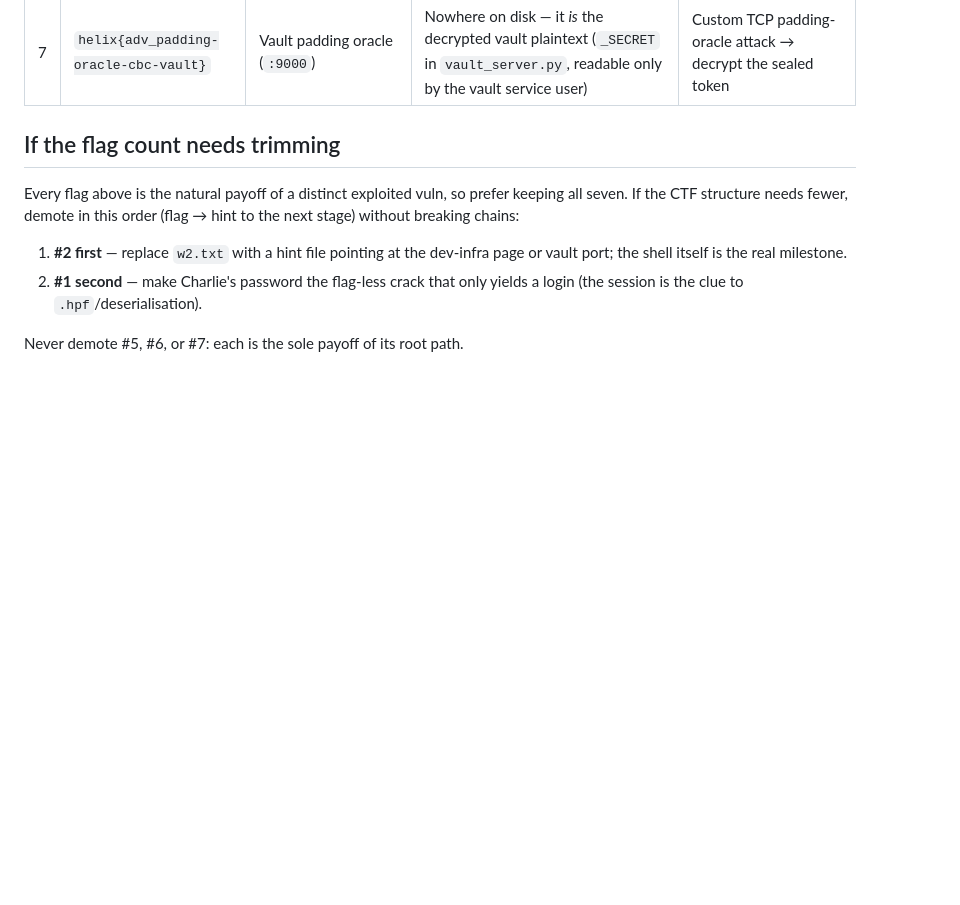
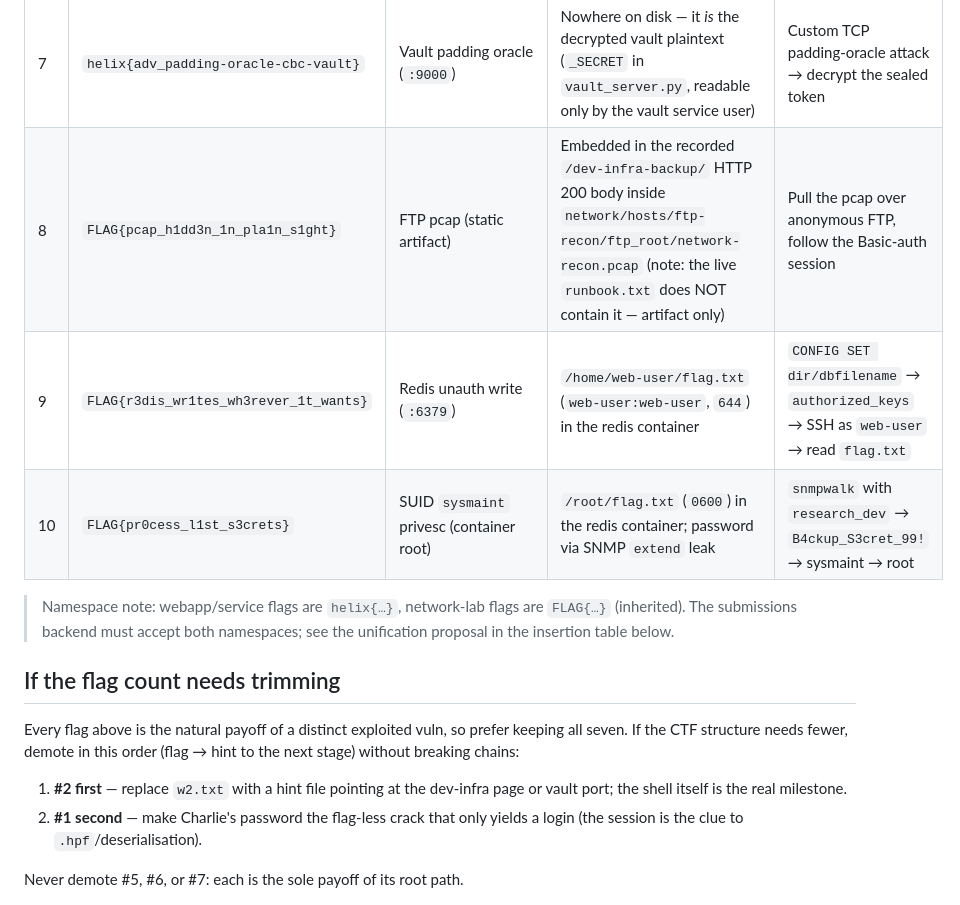
Before and after one commit to zawadhuda/CITS3200-CTF-Project, a Markdown page: docs/FLAGS.md, the part around the change. GitHub-like rendering; blank space fills up the shorter version.

Commit message:
docs(theme): register network flags, extend voice samples to all surfaces

```diff
--- a/docs/FLAGS.md
+++ b/docs/FLAGS.md
@@ -17,6 +17,13 @@ installed by `scripts/setup_vm.sh` (per-service scripts below) — see
 | 5 | `helix{re_auth-service-backdoor}` | RE auth service (`:8888`) | `FLAG` env of the `authsvc` systemd service only — never on disk, never in the player-reversible binary copy | Reverse `validate()` → `keygen.py` → valid access code → shell as `authsvc` |
 | 6 | `helix{vert_suid-binary-authsvc}` | SUID privesc (`helix-diag`) | `/root/root.flag` | `PATH` hijack on the SUID-root `helix-diag` → root |
 | 7 | `helix{adv_padding-oracle-cbc-vault}` | Vault padding oracle (`:9000`) | Nowhere on disk — it *is* the decrypted vault plaintext (`_SECRET` in `vault_server.py`, readable only by the vault service user) | Custom TCP padding-oracle attack → decrypt the sealed token |
+| 8 | `FLAG{pcap_h1dd3n_1n_pla1n_s1ght}` | FTP pcap (static artifact) | Embedded in the recorded `/dev-infra-backup/` HTTP 200 body inside `network/hosts/ftp-recon/ftp_root/network-recon.pcap` (note: the live `runbook.txt` does NOT contain it — artifact only) | Pull the pcap over anonymous FTP, follow the Basic-auth session |
+| 9 | `FLAG{r3dis_wr1tes_wh3rever_1t_wants}` | Redis unauth write (`:6379`) | `/home/web-user/flag.txt` (`web-user:web-user`, `644`) in the redis container | `CONFIG SET dir/dbfilename` → `authorized_keys` → SSH as `web-user` → read `flag.txt` |
+| 10 | `FLAG{pr0cess_l1st_s3crets}` | SUID `sysmaint` privesc (container root) | `/root/flag.txt` (`0600`) in the redis container; password via SNMP `extend` leak | `snmpwalk` with `research_dev` → `B4ckup_S3cret_99!` → sysmaint → root |
+
+> Namespace note: webapp/service flags are `helix{…}`, network-lab flags
+> are `FLAG{…}` (inherited). The submissions backend must accept both
+> namespaces; see the unification proposal in the insertion table below.
 
 ## If the flag count needs trimming
 
```
Also changed, not shown: docs/TTY.md (+5 -0 lines).
